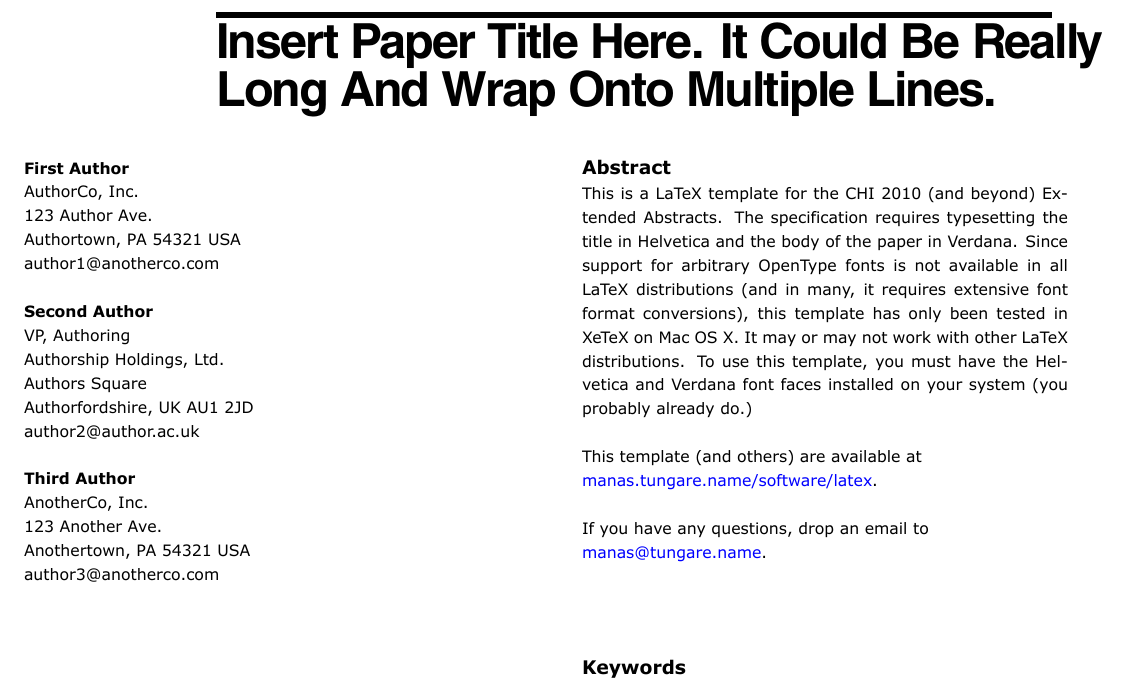
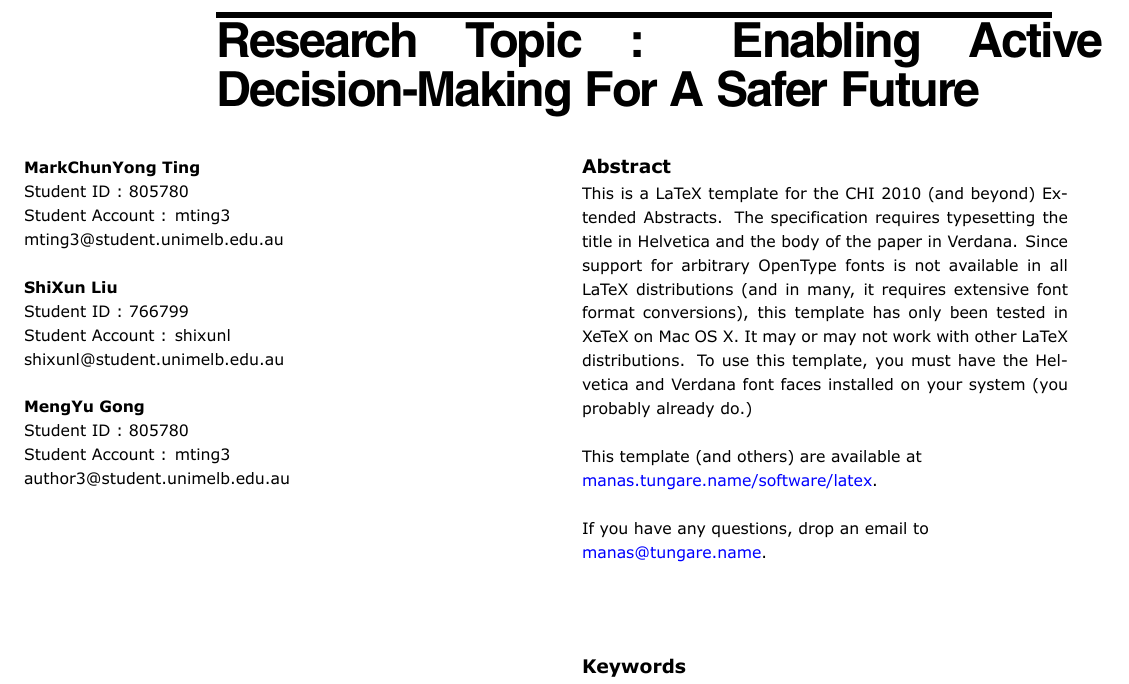
Before and after one commit to Marktcy/COMP90018-Mobile, a LaTeX problem sheet (Assignment 1 Report/Report.tex): part of page 1 of 3, cut at the place of the change. Compiled offline with XeLaTeX.

Commit message:
Updates from ShareLaTeX

```diff
--- a/Assignment 1 Report/Report.tex
+++ b/Assignment 1 Report/Report.tex
@@ -23,27 +23,23 @@
 
 \documentclass{chi-ext}
 
-\title{Insert Paper Title Here. It Could Be Really Long And Wrap Onto Multiple Lines.}
+\title{Research Topic : Enabling Active Decision-Making For A Safer Future}
 
 \author{
-  \textbf{First Author} \\
-  AuthorCo, Inc. \\
-  123 Author Ave. \\
-  Authortown, PA 54321 USA \\
-  author1@anotherco.com \\
+  \textbf{MarkChunYong Ting} \\
+  Student ID : 805780 \\
+  Student Account : mting3 \\
+  mting3@student.unimelb.edu.au \\
   \\
-  \textbf{Second Author} \\
-  VP, Authoring \\
-  Authorship Holdings, Ltd. \\
-  Authors Square \\
-  Authorfordshire, UK AU1 2JD \\
-  author2@author.ac.uk \\
+  \textbf{ShiXun Liu} \\
+  Student ID : 766799 \\
+  Student Account : shixunl \\
+  shixunl@student.unimelb.edu.au \\
   \\
-  \textbf{Third Author} \\
-  AnotherCo, Inc. \\
-  123 Another Ave. \\
-  Anothertown, PA 54321 USA \\
-  author3@anotherco.com \\
+  \textbf{MengYu Gong} \\
+  Student ID : 805780 \\
+  Student Account : mting3 \\
+  author3@student.unimelb.edu.au \\
 }
 
 \keywords{Keywords go here.}
```
